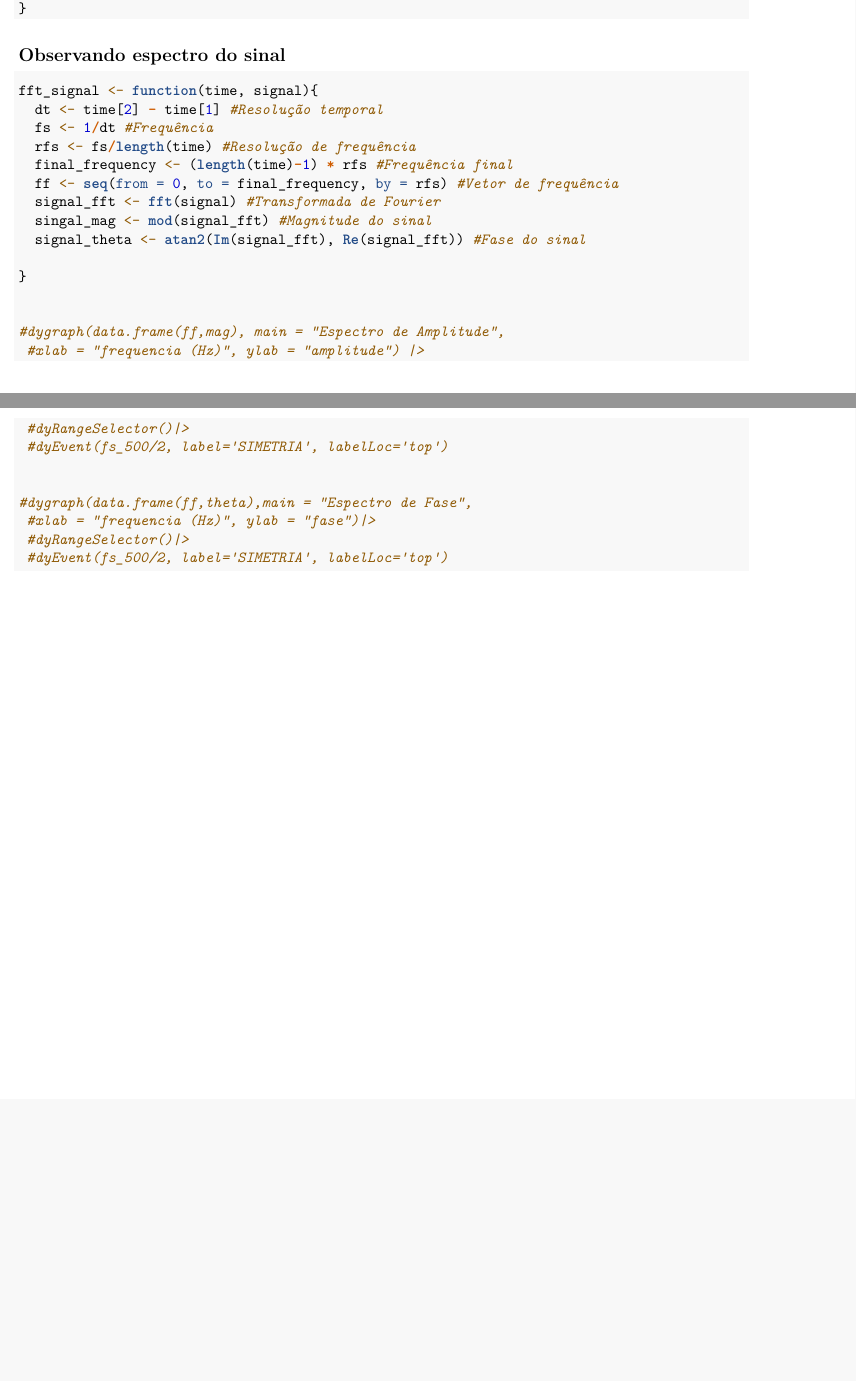
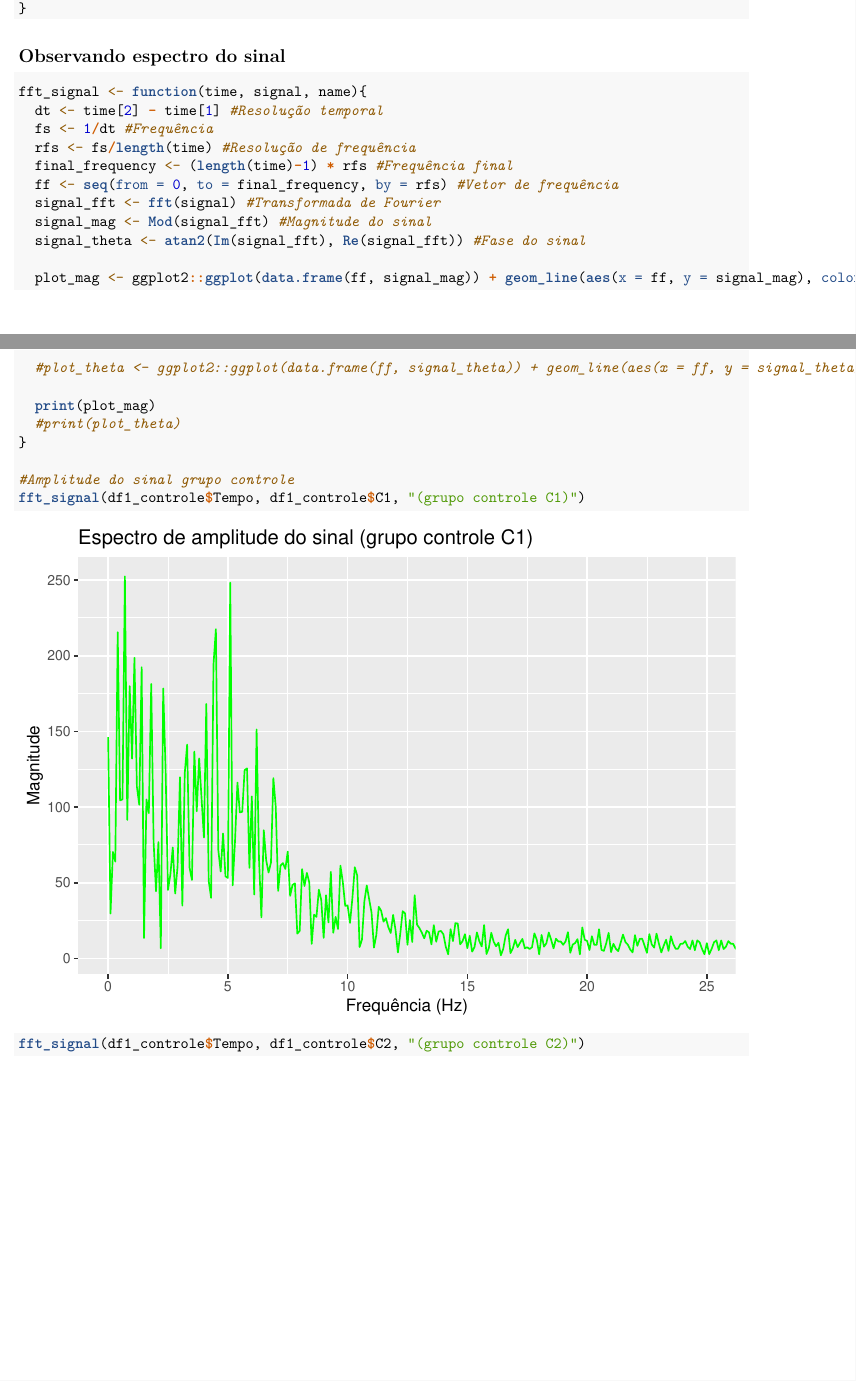
Before and after one commit to brenooc00/PJI-Engenharia-Biom-dica, an R Markdown document (pji-grupo3-acelerometro.Rmd): two parts of pages 2 and 3 of 3 before the commit and two parts of pages 2 and 3 of 12 after it, joined at a grey line, cut so that both start at the same text, the shorter picture padded with empty space. Rendered offline with R 4.5, knitr and Pandoc, then LaTeX, with nearby package versions.

Commit message:
Atualizando fft

````diff
--- a/pji-grupo3-acelerometro.Rmd
+++ b/pji-grupo3-acelerometro.Rmd
@@ -72,15 +74,24 @@ for (col in names(df1_problema)[-1]) {
 ## Observando espectro do sinal
 
 ```{r}
-fft_signal <- function(time, signal){
+fft_signal <- function(time, signal, name){
   dt <- time[2] - time[1] #Resolução temporal
   fs <- 1/dt #Frequência
   rfs <- fs/length(time) #Resolução de frequência
   final_frequency <- (length(time)-1) * rfs #Frequência final
   ff <- seq(from = 0, to = final_frequency, by = rfs) #Vetor de frequência
   signal_fft <- fft(signal) #Transformada de Fourier
-  singal_mag <- mod(signal_fft) #Magnitude do sinal
+  signal_mag <- Mod(signal_fft) #Magnitude do sinal
   signal_theta <- atan2(Im(signal_fft), Re(signal_fft)) #Fase do sinal
 
+  plot_mag <- ggplot2::ggplot(data.frame(ff, signal_mag)) + geom_line(aes(x = ff, y = signal_mag), color = "green") + xlab("Frequência (Hz)") + ylab("Magnitude") + labs(title = paste("Espectro de amplitude do sinal", name)) + coord_cartesian(xlim = c(0,final_frequency/2))
+
+  #plot_theta <- ggplot2::ggplot(data.frame(ff, signal_theta)) + geom_line(aes(x = ff, y = signal_theta), color = "green") + xlab("Frequência (Hz)") + ylab("Fase") + labs(title = paste("Fase do sinal", name)) + coord_cartesian(xlim = c(0,final_frequency/2))
+
+  print(plot_mag)
+  #print(plot_theta)
 }
 
+#Amplitude do sinal grupo controle
+fft_signal(df1_controle$Tempo, df1_controle$C1, "(grupo controle C1)")
+fft_signal(df1_controle$Tempo, df1_controle$C2, "(grupo controle C2)")
@@ -87,5 +101 @@ fft_signal <- function(time, signal){
 
-#dygraph(data.frame(ff,mag), main = "Espectro de Amplitude",
- #xlab = "frequencia (Hz)", ylab = "amplitude") |>
- #dyRangeSelector()|>
- #dyEvent(fs_500/2, label='SIMETRIA', labelLoc='top')
@@ -93,5 +111 @@ fft_signal <- function(time, signal){
 
-#dygraph(data.frame(ff,theta),main = "Espectro de Fase",
- #xlab = "frequencia (Hz)", ylab = "fase")|>
- #dyRangeSelector()|>
- #dyEvent(fs_500/2, label='SIMETRIA', labelLoc='top')
````
Also changed, not shown: pji-grupo3-acelerometro.pdf (added), psbfix.html (added), pji-grupo3-acelerometro.Rmd (25 more changed lines).
